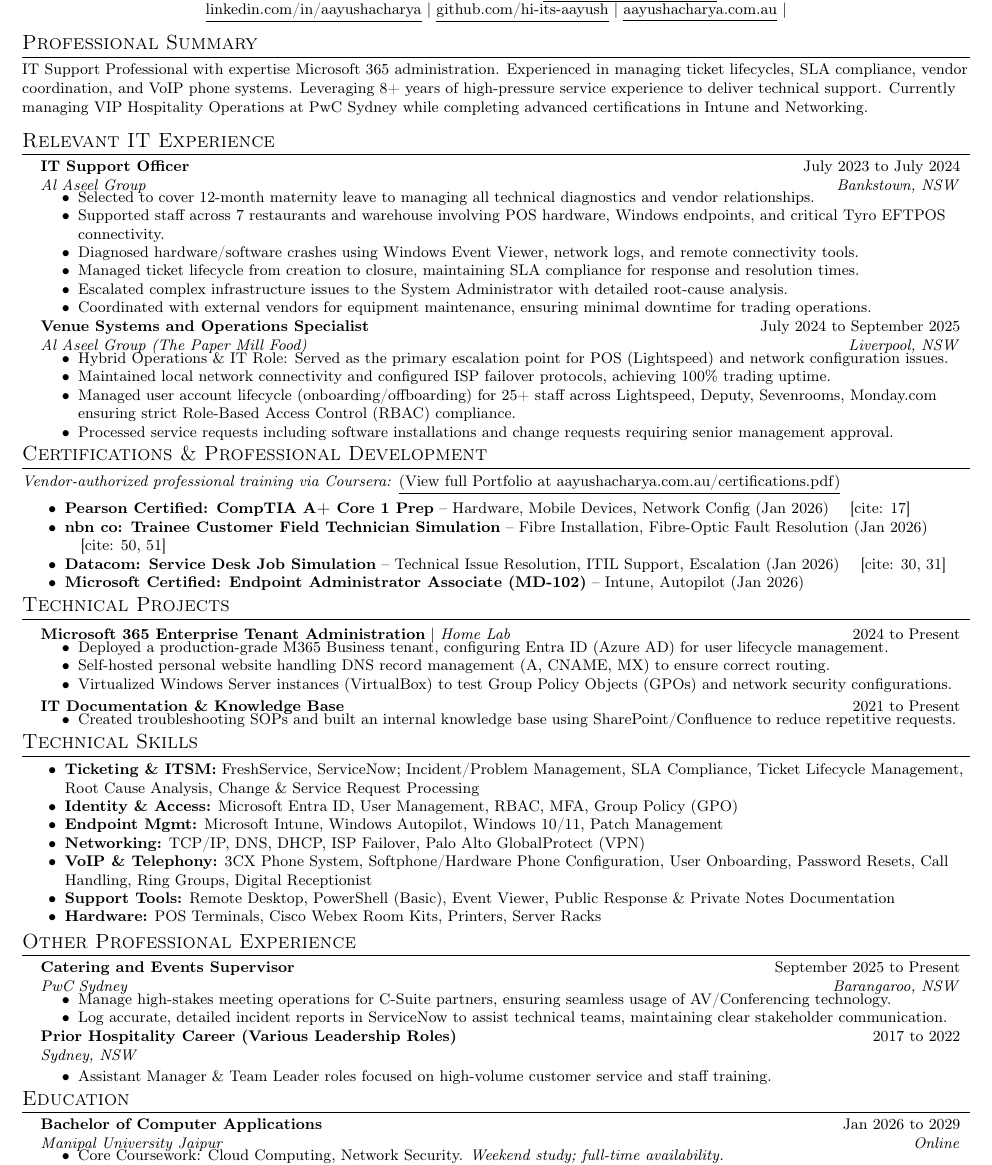
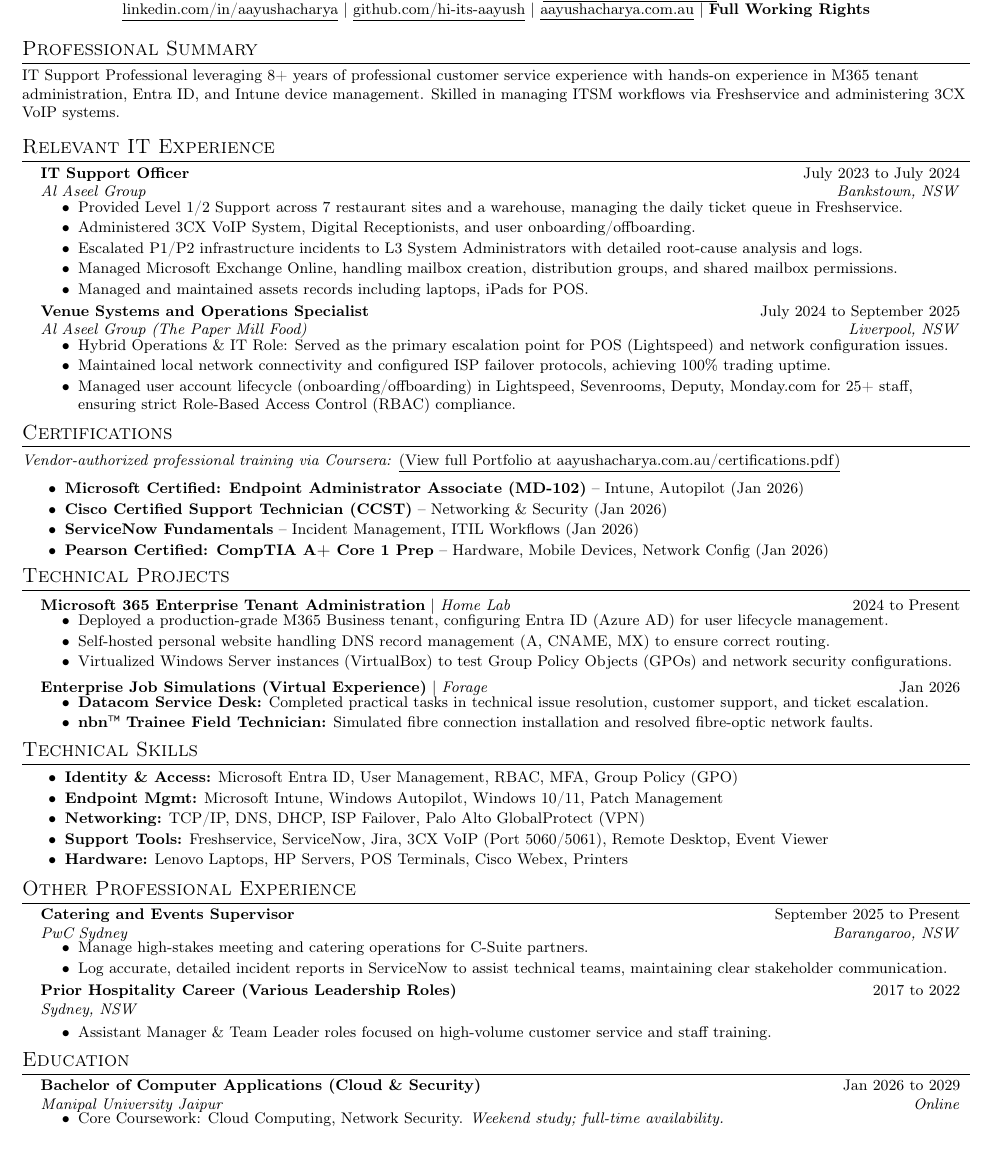
Before and after one commit to hi-its-aayush/Resume, a LaTeX CV (resume.tex): part of the page, cut so that both start at the same text, the shorter picture padded with empty space. Compiled offline with pdfLaTeX.

Commit message:
Update resume.tex

```diff
--- a/resume.tex
+++ b/resume.tex
@@ -78,11 +76,11 @@
     \small Liverpool, NSW 2170 $|$ 0448 113 330 $|$ \href{mailto:aayushh@outlook.com.au}{\underline{aayushh@outlook.com.au}} \\
-    \small \href{https://linkedin.com/in/aayushacharya}{\underline{linkedin.com/in/aayushacharya}} $|$ \href{https://github.com/hi-its-aayush}{\underline{github.com/hi-its-aayush}} $|$ \href{https://aayushacharya.com.au}{\underline{aayushacharya.com.au}} $|$
+    \small \href{https://linkedin.com/in/aayushacharya}{\underline{linkedin.com/in/aayushacharya}} $|$ \href{https://github.com/hi-its-aayush}{\underline{github.com/hi-its-aayush}} $|$ \href{https://aayushacharya.com.au}{\underline{aayushacharya.com.au}} $|$ \textbf{Full Working Rights}
 \end{center}
 \vspace{-8pt}
 
 %----------SUMMARY----------
 \section{Professional Summary}
-\small{IT Support Professional with expertise Microsoft 365 administration. Experienced in managing ticket lifecycles, SLA compliance, vendor coordination, and VoIP phone systems. Leveraging 8+ years of high-pressure service experience to deliver technical support. Currently managing VIP Hospitality Operations at PwC Sydney while completing advanced certifications in Intune and Networking.}
+\small{IT Support Professional leveraging 8+ years of professional customer service experience with hands-on experience in M365 tenant administration, Entra ID, and Intune device management. Skilled in managing ITSM workflows via Freshservice and administering 3CX VoIP systems.}
 
 %----------RELEVANT IT EXPERIENCE----------
 \section{Relevant IT Experience}
@@ -92,12 +90,11 @@
       {IT Support Officer}{July 2023 to July 2024}
       {Al Aseel Group}{Bankstown, NSW}
       \resumeItemListStart
-        \resumeItem{Selected to cover 12-month maternity leave to managing all technical diagnostics and vendor relationships.}
-        \resumeItem{Supported staff across 7 restaurants and warehouse involving POS hardware, Windows endpoints, and critical Tyro EFTPOS connectivity.}
-        \resumeItem{Diagnosed hardware/software crashes using Windows Event Viewer, network logs, and remote connectivity tools.}
-        \resumeItem{Managed ticket lifecycle from creation to closure, maintaining SLA compliance for response and resolution times.}
-        \resumeItem{Escalated complex infrastructure issues to the System Administrator with detailed root-cause analysis.}
-        \resumeItem{Coordinated with external vendors for equipment maintenance, ensuring minimal downtime for trading operations.}
+        \resumeItem{Provided Level 1/2 Support across 7 restaurant sites and a warehouse, managing the daily ticket queue in Freshservice.}
+        \resumeItem{Administered 3CX VoIP System, Digital Receptionists, and user onboarding/offboarding.}
+        \resumeItem{Escalated P1/P2 infrastructure incidents to L3 System Administrators with detailed root-cause analysis and logs.}
+        \resumeItem{Managed Microsoft Exchange Online, handling mailbox creation, distribution groups, and shared mailbox permissions.}
+        \resumeItem{Managed and maintained assets records including laptops, iPads for POS.}
       \resumeItemListEnd
 \vspace{5pt}
     \resumeSubheading
@@ -106,22 +103,23 @@
       \resumeItemListStart
         \resumeItem{Hybrid Operations \& IT Role: Served as the primary escalation point for POS (Lightspeed) and network configuration issues.}
         \resumeItem{Maintained local network connectivity and configured ISP failover protocols, achieving 100\% trading uptime.}
-        \resumeItem{Managed user account lifecycle (onboarding/offboarding) for 25+ staff across Lightspeed, Deputy, Sevenrooms, Monday.com ensuring strict Role-Based Access Control (RBAC) compliance.}
-        \resumeItem{Processed service requests including software installations and change requests requiring senior management approval.}
+        \resumeItem{Managed user account lifecycle (onboarding/offboarding) in Lightspeed, Sevenrooms, Deputy, Monday.com for 25+ staff, ensuring strict Role-Based Access Control (RBAC) compliance.}
+
       \resumeItemListEnd
 
   \resumeSubHeadingListEnd
 
-%---------- CERTIFICATIONS----------
-\section{Certifications \& Professional Development}
+%----------CERTIFICATIONS----------
+\section{Certifications}
 \small{\textit{Vendor-authorized professional training via Coursera:}} \href{https://aayushacharya.com.au/certifications.pdf}{\underline{(View full Portfolio at aayushacharya.com.au/certifications.pdf)}}
 \vspace{2pt}
 \resumeItemListStart
-  \resumeItem{\textbf{Pearson Certified: CompTIA A+ Core 1 Prep} -- Hardware, Mobile Devices, Network Config (Jan 2026)} [cite: 17]
-  \resumeItem{\textbf{nbn co: Trainee Customer Field Technician Simulation} -- Fibre Installation, Fibre-Optic Fault Resolution (Jan 2026)} [cite: 50, 51]
-  \resumeItem{\textbf{Datacom: Service Desk Job Simulation} -- Technical Issue Resolution, ITIL Support, Escalation (Jan 2026)} [cite: 30, 31]
   \resumeItem{\textbf{Microsoft Certified: Endpoint Administrator Associate (MD-102)} -- Intune, Autopilot (Jan 2026)}
+  \resumeItem{\textbf{Cisco Certified Support Technician (CCST)} -- Networking \& Security (Jan 2026)}
+  \resumeItem{\textbf{ServiceNow Fundamentals} -- Incident Management, ITIL Workflows (Jan 2026)}
+  \resumeItem{\textbf{Pearson Certified: CompTIA A+ Core 1 Prep} -- Hardware, Mobile Devices, Network Config (Jan 2026)}
 \resumeItemListEnd
+
 %----------TECHNICAL PROJECTS----------
 \section{Technical Projects}
     \resumeSubHeadingListStart
@@ -134,22 +132,21 @@
           \resumeItemListEnd
           \vspace{5pt}
     \resumeProjectHeading
-          {\textbf{IT Documentation \& Knowledge Base}}{2021 to Present}
+          {\textbf{Enterprise Job Simulations (Virtual Experience)} $|$ \emph{Forage}}{Jan 2026}
           \resumeItemListStart
-            \resumeItem{Created troubleshooting SOPs and built an internal knowledge base using SharePoint/Confluence to reduce repetitive requests.}
+            \resumeItem{\textbf{Datacom Service Desk:} Completed practical tasks in technical issue resolution, customer support, and ticket escalation.}
+            \resumeItem{\textbf{nbn™ Trainee Field Technician:} Simulated fibre connection installation and resolved fibre-optic network faults.}
           \resumeItemListEnd
     \resumeSubHeadingListEnd
 
 %----------TECHNICAL SKILLS----------
 \section{Technical Skills}
 \resumeItemListStart
-  \resumeItem{\textbf{Ticketing \& ITSM:} FreshService, ServiceNow; Incident/Problem Management, SLA Compliance, Ticket Lifecycle Management, Root Cause Analysis, Change \& Service Request Processing}
   \resumeItem{\textbf{Identity \& Access:} Microsoft Entra ID, User Management, RBAC, MFA, Group Policy (GPO)}
   \resumeItem{\textbf{Endpoint Mgmt:} Microsoft Intune, Windows Autopilot, Windows 10/11, Patch Management}
   \resumeItem{\textbf{Networking:} TCP/IP, DNS, DHCP, ISP Failover, Palo Alto GlobalProtect (VPN)}
-  \resumeItem{\textbf{VoIP \& Telephony:} 3CX Phone System, Softphone/Hardware Phone Configuration, User Onboarding, Password Resets, Call Handling, Ring Groups, Digital Receptionist}
-  \resumeItem{\textbf{Support Tools:} Remote Desktop, PowerShell (Basic), Event Viewer, Public Response \& Private Notes Documentation}
-  \resumeItem{\textbf{Hardware:} POS Terminals, Cisco Webex Room Kits, Printers, Server Racks}
+  \resumeItem{\textbf{Support Tools:} Freshservice, ServiceNow, Jira, 3CX VoIP (Port 5060/5061), Remote Desktop, Event Viewer}
+  \resumeItem{\textbf{Hardware:} Lenovo Laptops, HP Servers, POS Terminals, Cisco Webex, Printers}
 \resumeItemListEnd
 
 %----------OTHER PROFESSIONAL EXPERIENCE----------
@@ -160,7 +157,7 @@
       {Catering and Events Supervisor}{September 2025 to Present}
       {PwC Sydney}{Barangaroo, NSW}
       \resumeItemListStart
-        \resumeItem{Manage high-stakes meeting operations for C-Suite partners, ensuring seamless usage of AV/Conferencing technology.}
+        \resumeItem{Manage high-stakes meeting and catering operations for C-Suite partners.}
         \resumeItem{Log accurate, detailed incident reports in ServiceNow to assist technical teams, maintaining clear stakeholder communication.}
       \resumeItemListEnd
 \vspace{5pt}
@@ -178,7 +175,7 @@
 \section{Education}
   \resumeSubHeadingListStart
     \resumeSubheading
-      {Bachelor of Computer Applications }{Jan 2026 to 2029}
+      {Bachelor of Computer Applications (Cloud \& Security)}{Jan 2026 to 2029}
       {Manipal University Jaipur}{Online}
        \resumeItemListStart
         \resumeItem{\small{Core Coursework: Cloud Computing, Network Security. \textit{Weekend study; full-time availability.}}}
```
Also changed, not shown: resume.tex (2 more changed lines).
